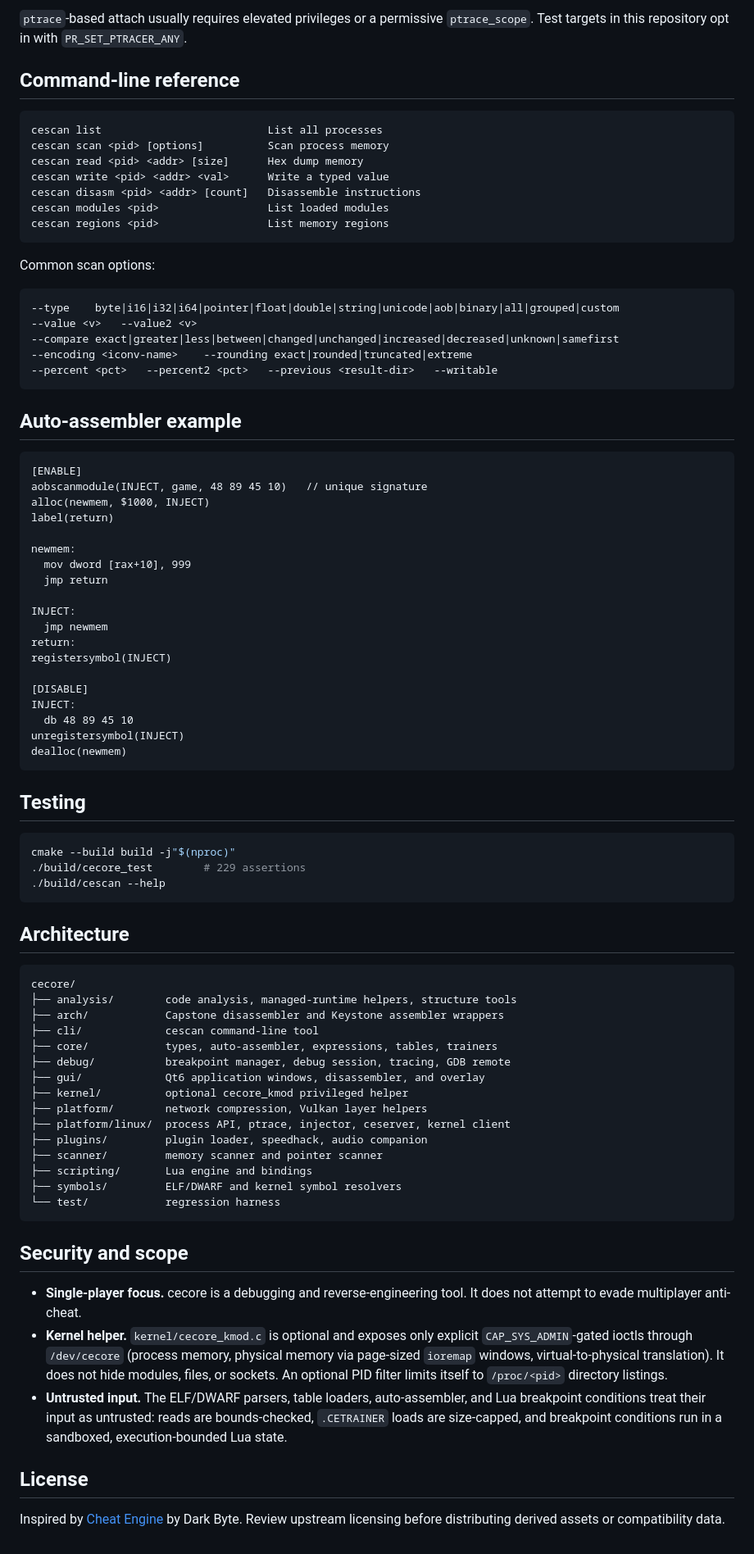
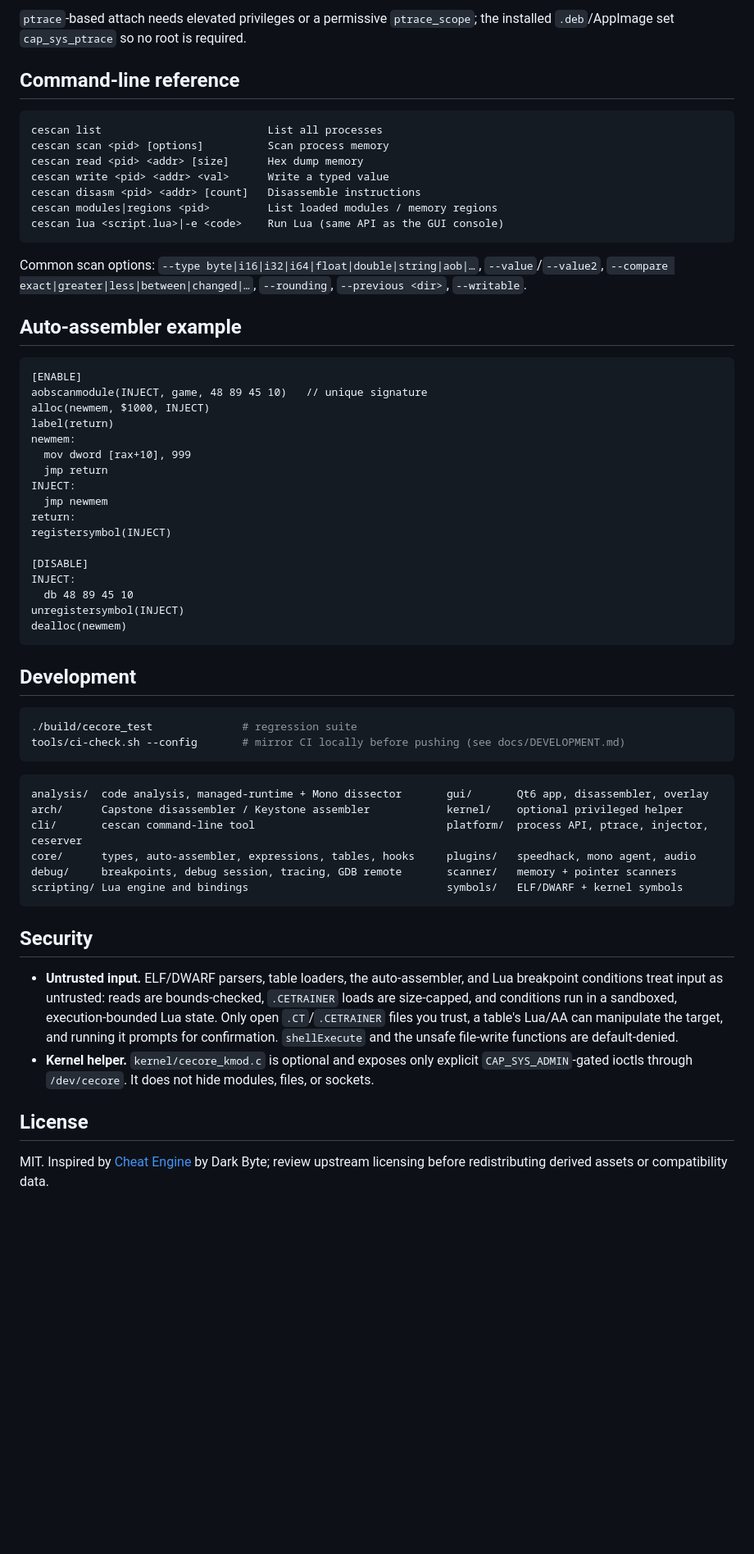
Before and after one commit to wleeaf/cheat-engine-linux, a Markdown page: README.md, the part around one of its changes. Shown at 82% size. GitHub-like rendering; blank space fills up the shorter version.

````diff
--- a/README.md
+++ b/README.md
@@ -92,6 +50,6 @@ CE_SPEED=2.0 LD_PRELOAD=build/libspeedhack.so ./game
 ```
 
-`ptrace`-based attach usually requires elevated privileges or a permissive `ptrace_scope`. Test targets in this repository opt in with `PR_SET_PTRACER_ANY`.
+`ptrace`-based attach needs elevated privileges or a permissive `ptrace_scope`; the installed `.deb`/AppImage set `cap_sys_ptrace` so no root is required.
 
 ## Command-line reference
 
@@ -101,19 +59,11 @@ cescan scan <pid> [options]          Scan process memory
 cescan read <pid> <addr> [size]      Hex dump memory
 cescan write <pid> <addr> <val>      Write a typed value
 cescan disasm <pid> <addr> [count]   Disassemble instructions
-cescan modules <pid>                 List loaded modules
-cescan regions <pid>                 List memory regions
+cescan modules|regions <pid>         List loaded modules / memory regions
+cescan lua <script.lua>|-e <code>    Run Lua (same API as the GUI console)
 ```
 
-Common scan options:
-
-```text
---type    byte|i16|i32|i64|pointer|float|double|string|unicode|aob|binary|all|grouped|custom
---value <v>   --value2 <v>
---compare exact|greater|less|between|changed|unchanged|increased|decreased|unknown|samefirst
---encoding <iconv-name>    --rounding exact|rounded|truncated|extreme
---percent <pct>   --percent2 <pct>   --previous <result-dir>   --writable
-```
+Common scan options: `--type byte|i16|i32|i64|float|double|string|aob|…`, `--value`/`--value2`, `--compare exact|greater|less|between|changed|…`, `--rounding`, `--previous <dir>`, `--writable`.
 
 ## Auto-assembler example
 
@@ -122,11 +72,9 @@ Common scan options:
 aobscanmodule(INJECT, game, 48 89 45 10)   // unique signature
 alloc(newmem, $1000, INJECT)
 label(return)
-
 newmem:
   mov dword [rax+10], 999
   jmp return
-
 INJECT:
   jmp newmem
 return:
@@ -139,40 +87,27 @@ unregistersymbol(INJECT)
 dealloc(newmem)
 ```
 
-## Testing
+## Development
 
 ```bash
-cmake --build build -j"$(nproc)"
-./build/cecore_test        # 229 assertions
-./build/cescan --help
+./build/cecore_test              # regression suite
+tools/ci-check.sh --config       # mirror CI locally before pushing (see docs/DEVELOPMENT.md)
 ```
 
-## Architecture
-
 ```text
-cecore/
-├── analysis/        code analysis, managed-runtime helpers, structure tools
-├── arch/            Capstone disassembler and Keystone assembler wrappers
-├── cli/             cescan command-line tool
-├── core/            types, auto-assembler, expressions, tables, trainers
-├── debug/           breakpoint manager, debug session, tracing, GDB remote
-├── gui/             Qt6 application windows, disassembler, and overlay
-├── kernel/          optional cecore_kmod privileged helper
-├── platform/        network compression, Vulkan layer helpers
-├── platform/linux/  process API, ptrace, injector, ceserver, kernel client
-├── plugins/         plugin loader, speedhack, audio companion
-├── scanner/         memory scanner and pointer scanner
-├── scripting/       Lua engine and bindings
-├── symbols/         ELF/DWARF and kernel symbol resolvers
-└── test/            regression harness
+analysis/  code analysis, managed-runtime + Mono dissector       gui/       Qt6 app, disassembler, overlay
+arch/      Capstone disassembler / Keystone assembler            kernel/    optional privileged helper
+cli/       cescan command-line tool                              platform/  process API, ptrace, injector, ceserver
+core/      types, auto-assembler, expressions, tables, hooks     plugins/   speedhack, mono agent, audio
+debug/     breakpoints, debug session, tracing, GDB remote       scanner/   memory + pointer scanners
+scripting/ Lua engine and bindings                               symbols/   ELF/DWARF + kernel symbols
 ```
 
-## Security and scope
+## Security
 
-- **Single-player focus.** cecore is a debugging and reverse-engineering tool. It does not attempt to evade multiplayer anti-cheat.
-- **Kernel helper.** `kernel/cecore_kmod.c` is optional and exposes only explicit `CAP_SYS_ADMIN`-gated ioctls through `/dev/cecore` (process memory, physical memory via page-sized `ioremap` windows, virtual-to-physical translation). It does not hide modules, files, or sockets. An optional PID filter limits itself to `/proc/<pid>` directory listings.
-- **Untrusted input.** The ELF/DWARF parsers, table loaders, auto-assembler, and Lua breakpoint conditions treat their input as untrusted: reads are bounds-checked, `.CETRAINER` loads are size-capped, and breakpoint conditions run in a sandboxed, execution-bounded Lua state.
+- **Untrusted input.** ELF/DWARF parsers, table loaders, the auto-assembler, and Lua breakpoint conditions treat input as untrusted: reads are bounds-checked, `.CETRAINER` loads are size-capped, and conditions run in a sandboxed, execution-bounded Lua state. Only open `.CT`/`.CETRAINER` files you trust, a table's Lua/AA can manipulate the target, and running it prompts for confirmation. `shellExecute` and the unsafe file-write functions are default-denied.
+- **Kernel helper.** `kernel/cecore_kmod.c` is optional and exposes only explicit `CAP_SYS_ADMIN`-gated ioctls through `/dev/cecore`. It does not hide modules, files, or sockets.
 
 ## License
 
-Inspired by [Cheat Engine](https://github.com/cheat-engine/cheat-engine) by Dark Byte. Review upstream licensing before distributing derived assets or compatibility data.
+MIT. Inspired by [Cheat Engine](https://github.com/cheat-engine/cheat-engine) by Dark Byte; review upstream licensing before redistributing derived assets or compatibility data.
````
Also changed, not shown: other parts of README.md (+20 -62 lines).
